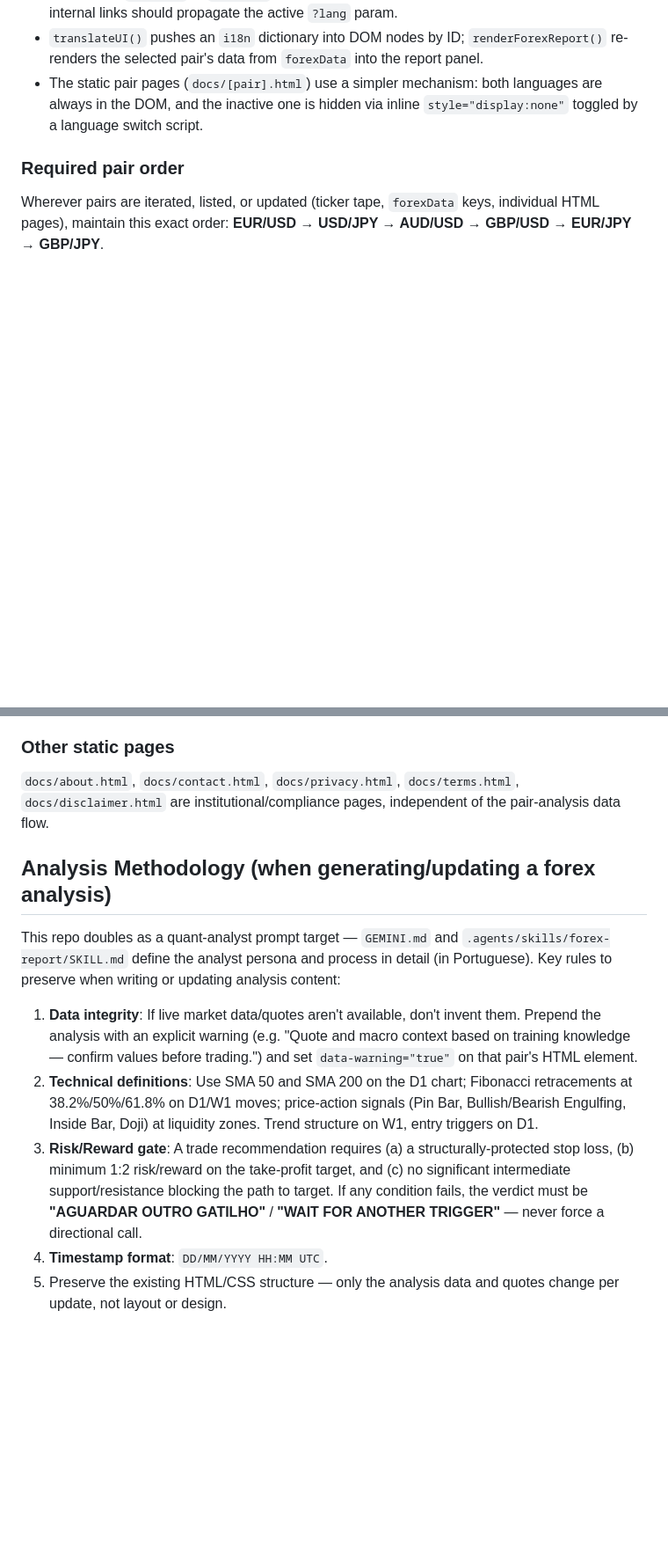
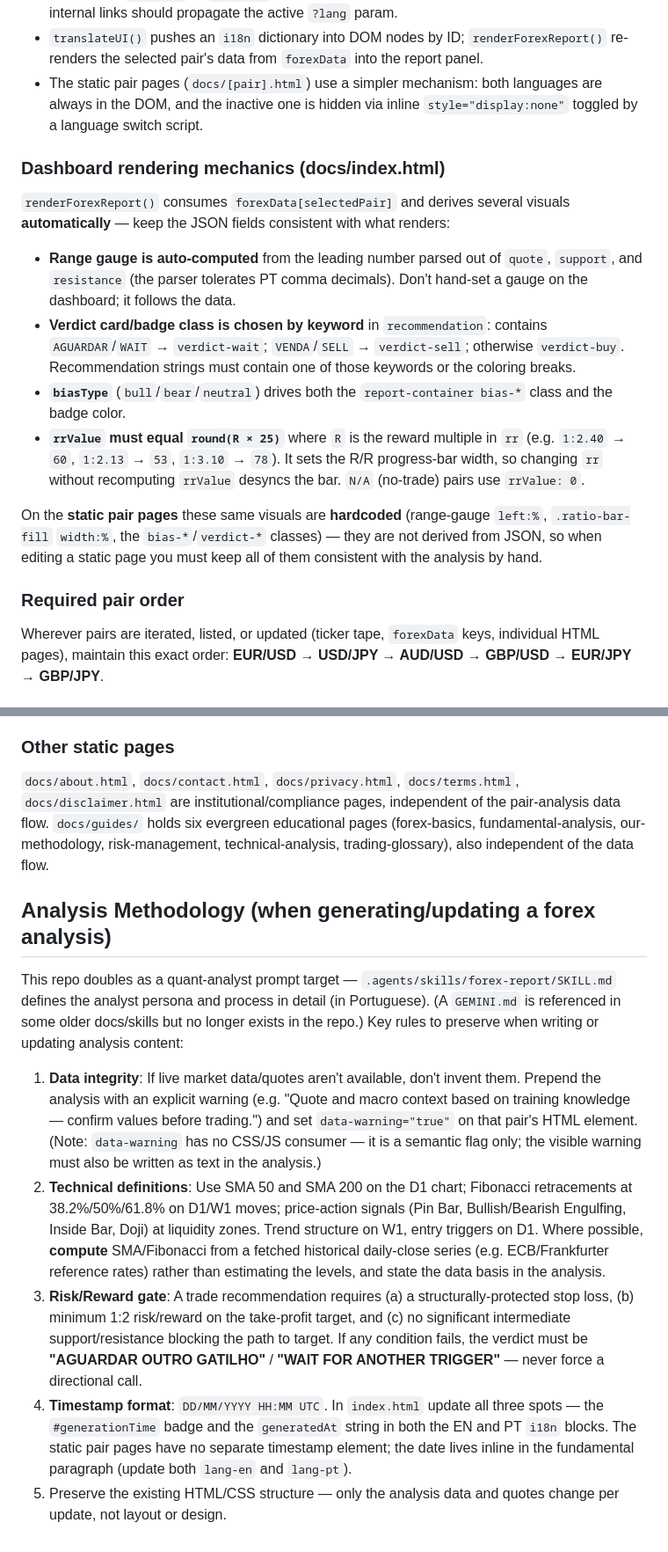
Before and after one commit to fosantos/forex-report, a Markdown page: CLAUDE.md, 2 parts joined by grey strips. Shown at 88% size. Drawn GitHub-style; blank space fills up the shorter version.

Commit message:
docs: expand CLAUDE.md with dashboard rendering mechanics + staleness fixes
- Add "Dashboard rendering mechanics" section: range-gauge auto-derived from
  quote/support/resistance, verdict class chosen by recommendation keyword,
  biasType->class, and the rrValue = round(R*25) bar-width rule (and that
  static pages hardcode these instead).
- Fix stale GEMINI.md reference (file no longer exists).
- Name the 3 timestamp spots in index.html; note static pages embed date in-text.
- Note data-warning has no CSS/JS consumer (semantic flag only).
- Recommend computing SMA/Fib from a fetched daily series rather than estimating.
- Add docs/guides/ to the static-pages note.

Co-Authored-By: Claude <noreply@anthropic.com>

```diff
--- a/CLAUDE.md
+++ b/CLAUDE.md
@@ -32,6 +32,17 @@ Every pair's analysis exists in **two places that must be kept in sync**:
 - `translateUI()` pushes an `i18n` dictionary into DOM nodes by ID; `renderForexReport()` re-renders the selected pair's data from `forexData` into the report panel.
 - The static pair pages (`docs/[pair].html`) use a simpler mechanism: both languages are always in the DOM, and the inactive one is hidden via inline `style="display:none"` toggled by a language switch script.
 
+### Dashboard rendering mechanics (docs/index.html)
+
+`renderForexReport()` consumes `forexData[selectedPair]` and derives several visuals **automatically** — keep the JSON fields consistent with what renders:
+
+- **Range gauge is auto-computed** from the leading number parsed out of `quote`, `support`, and `resistance` (the parser tolerates PT comma decimals). Don't hand-set a gauge on the dashboard; it follows the data.
+- **Verdict card/badge class is chosen by keyword** in `recommendation`: contains `AGUARDAR`/`WAIT` → `verdict-wait`; `VENDA`/`SELL` → `verdict-sell`; otherwise `verdict-buy`. Recommendation strings must contain one of those keywords or the coloring breaks.
+- **`biasType`** (`bull`/`bear`/`neutral`) drives both the `report-container bias-*` class and the badge color.
+- **`rrValue` must equal `round(R × 25)`** where `R` is the reward multiple in `rr` (e.g. `1:2.40` → `60`, `1:2.13` → `53`, `1:3.10` → `78`). It sets the R/R progress-bar width, so changing `rr` without recomputing `rrValue` desyncs the bar. `N/A` (no-trade) pairs use `rrValue: 0`.
+
+On the **static pair pages** these same visuals are **hardcoded** (range-gauge `left:%`, `.ratio-bar-fill` `width:%`, the `bias-*`/`verdict-*` classes) — they are not derived from JSON, so when editing a static page you must keep all of them consistent with the analysis by hand.
+
 ### Required pair order
 
 Wherever pairs are iterated, listed, or updated (ticker tape, `forexData` keys, individual HTML pages), maintain this exact order: **EUR/USD → USD/JPY → AUD/USD → GBP/USD → EUR/JPY → GBP/JPY**.
@@ -51,14 +62,14 @@ Wherever pairs are iterated, listed, or updated (ticker tape, `forexData` keys,
 
 ### Other static pages
 
-`docs/about.html`, `docs/contact.html`, `docs/privacy.html`, `docs/terms.html`, `docs/disclaimer.html` are institutional/compliance pages, independent of the pair-analysis data flow.
+`docs/about.html`, `docs/contact.html`, `docs/privacy.html`, `docs/terms.html`, `docs/disclaimer.html` are institutional/compliance pages, independent of the pair-analysis data flow. `docs/guides/` holds six evergreen educational pages (forex-basics, fundamental-analysis, our-methodology, risk-management, technical-analysis, trading-glossary), also independent of the data flow.
 
 ## Analysis Methodology (when generating/updating a forex analysis)
 
-This repo doubles as a quant-analyst prompt target — `GEMINI.md` and `.agents/skills/forex-report/SKILL.md` define the analyst persona and process in detail (in Portuguese). Key rules to preserve when writing or updating analysis content:
+This repo doubles as a quant-analyst prompt target — `.agents/skills/forex-report/SKILL.md` defines the analyst persona and process in detail (in Portuguese). (A `GEMINI.md` is referenced in some older docs/skills but no longer exists in the repo.) Key rules to preserve when writing or updating analysis content:
 
-1. **Data integrity**: If live market data/quotes aren't available, don't invent them. Prepend the analysis with an explicit warning (e.g. "Quote and macro context based on training knowledge — confirm values before trading.") and set `data-warning="true"` on that pair's HTML element.
-2. **Technical definitions**: Use SMA 50 and SMA 200 on the D1 chart; Fibonacci retracements at 38.2%/50%/61.8% on D1/W1 moves; price-action signals (Pin Bar, Bullish/Bearish Engulfing, Inside Bar, Doji) at liquidity zones. Trend structure on W1, entry triggers on D1.
+1. **Data integrity**: If live market data/quotes aren't available, don't invent them. Prepend the analysis with an explicit warning (e.g. "Quote and macro context based on training knowledge — confirm values before trading.") and set `data-warning="true"` on that pair's HTML element. (Note: `data-warning` has no CSS/JS consumer — it is a semantic flag only; the visible warning must also be written as text in the analysis.)
+2. **Technical definitions**: Use SMA 50 and SMA 200 on the D1 chart; Fibonacci retracements at 38.2%/50%/61.8% on D1/W1 moves; price-action signals (Pin Bar, Bullish/Bearish Engulfing, Inside Bar, Doji) at liquidity zones. Trend structure on W1, entry triggers on D1. Where possible, **compute** SMA/Fibonacci from a fetched historical daily-close series (e.g. ECB/Frankfurter reference rates) rather than estimating the levels, and state the data basis in the analysis.
 3. **Risk/Reward gate**: A trade recommendation requires (a) a structurally-protected stop loss, (b) minimum 1:2 risk/reward on the take-profit target, and (c) no significant intermediate support/resistance blocking the path to target. If any condition fails, the verdict must be **"AGUARDAR OUTRO GATILHO"** / **"WAIT FOR ANOTHER TRIGGER"** — never force a directional call.
-4. **Timestamp format**: `DD/MM/YYYY HH:MM UTC`.
+4. **Timestamp format**: `DD/MM/YYYY HH:MM UTC`. In `index.html` update all three spots — the `#generationTime` badge and the `generatedAt` string in both the EN and PT `i18n` blocks. The static pair pages have no separate timestamp element; the date lives inline in the fundamental paragraph (update both `lang-en` and `lang-pt`).
 5. Preserve the existing HTML/CSS structure — only the analysis data and quotes change per update, not layout or design.
```
